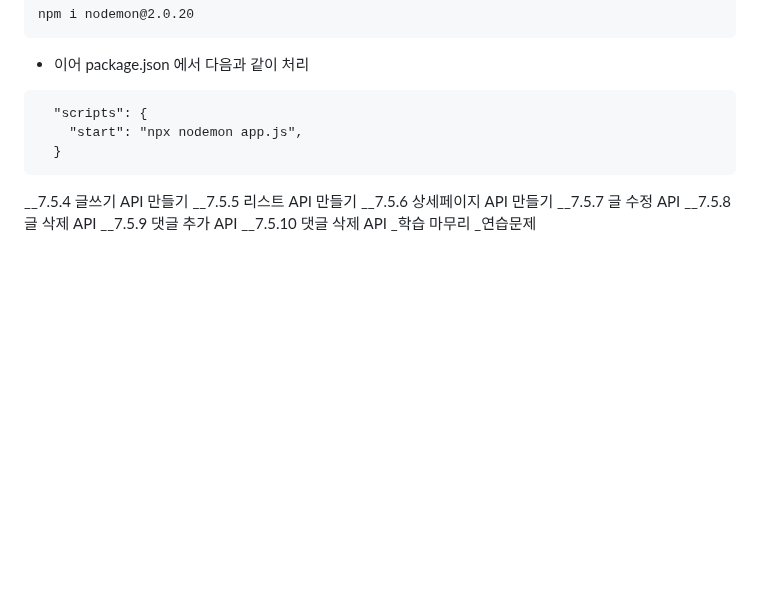
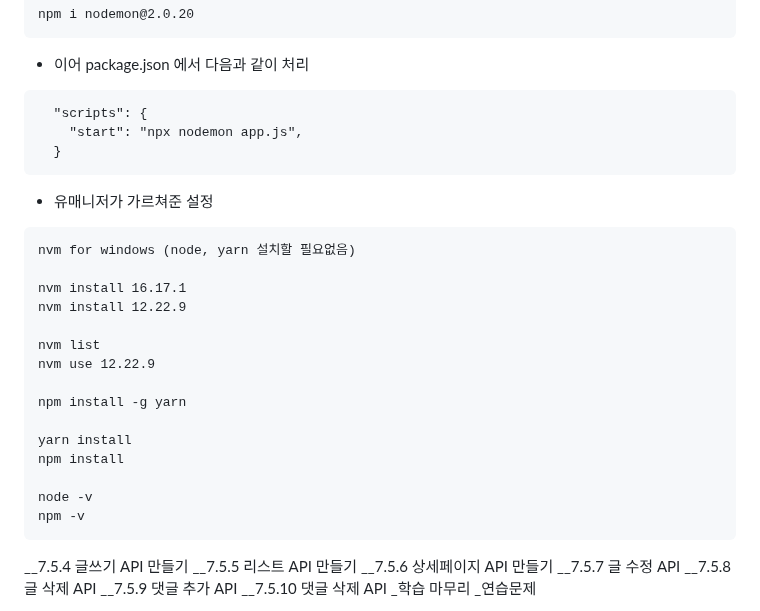
Before and after one commit to styeo94/jsbackend, a Markdown page: readme.md, the part around the change. Rendered like a GitHub page; blank space fills up the shorter version.

Commit message:
유매니저

````diff
--- a/readme.md
+++ b/readme.md
@@ -528,6 +528,26 @@ npm i nodemon@2.0.20
   }
 ```
 
+* 유매니저가 가르쳐준 설정
+```
+nvm for windows (node, yarn 설치할 필요없음)
+
+nvm install 16.17.1
+nvm install 12.22.9
+
+nvm list
+nvm use 12.22.9
+
+npm install -g yarn
+
+yarn install
+npm install
+
+node -v
+npm -v
+```
+
+
 __7.5.4 글쓰기 API 만들기
 __7.5.5 리스트 API 만들기
 __7.5.6 상세페이지 API 만들기
````
